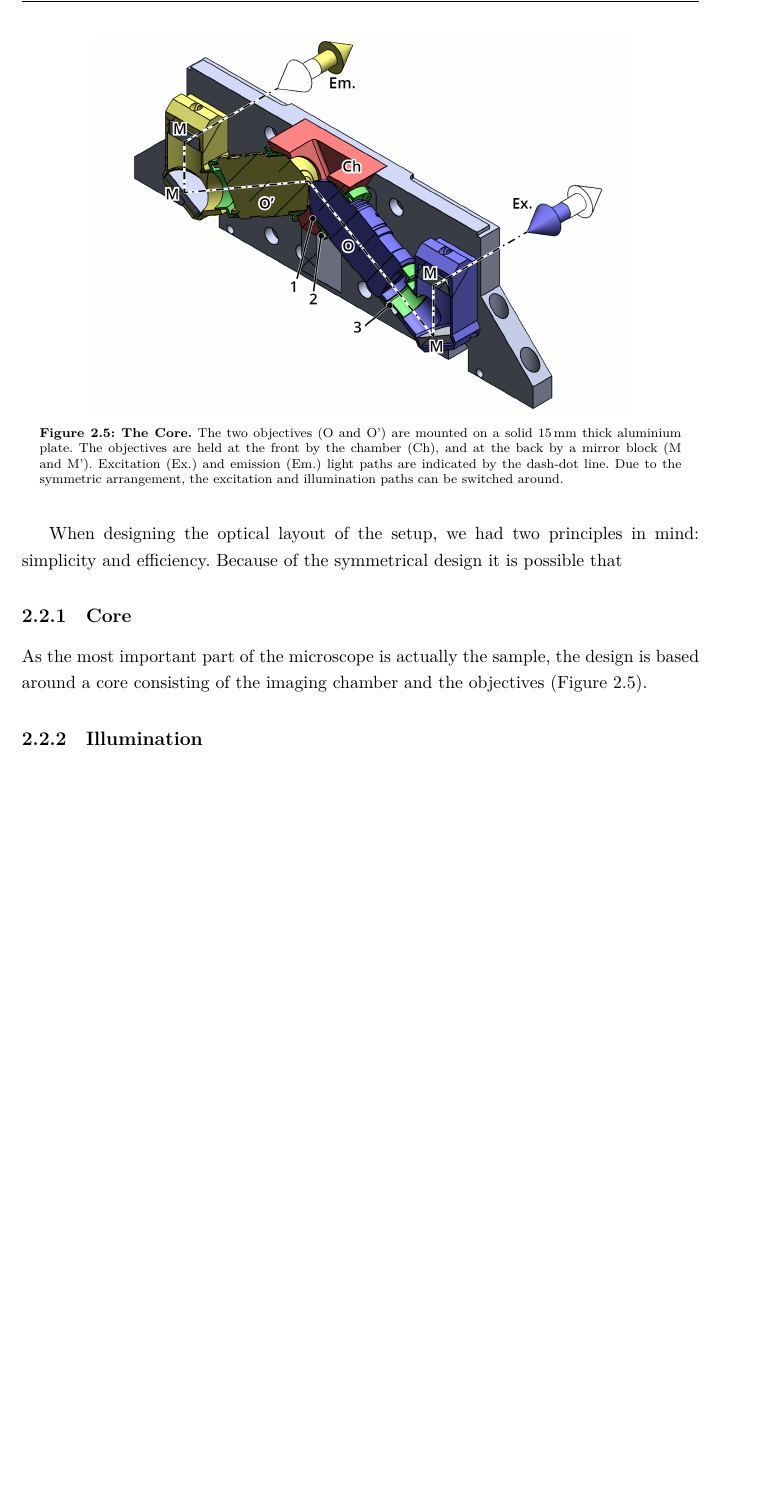
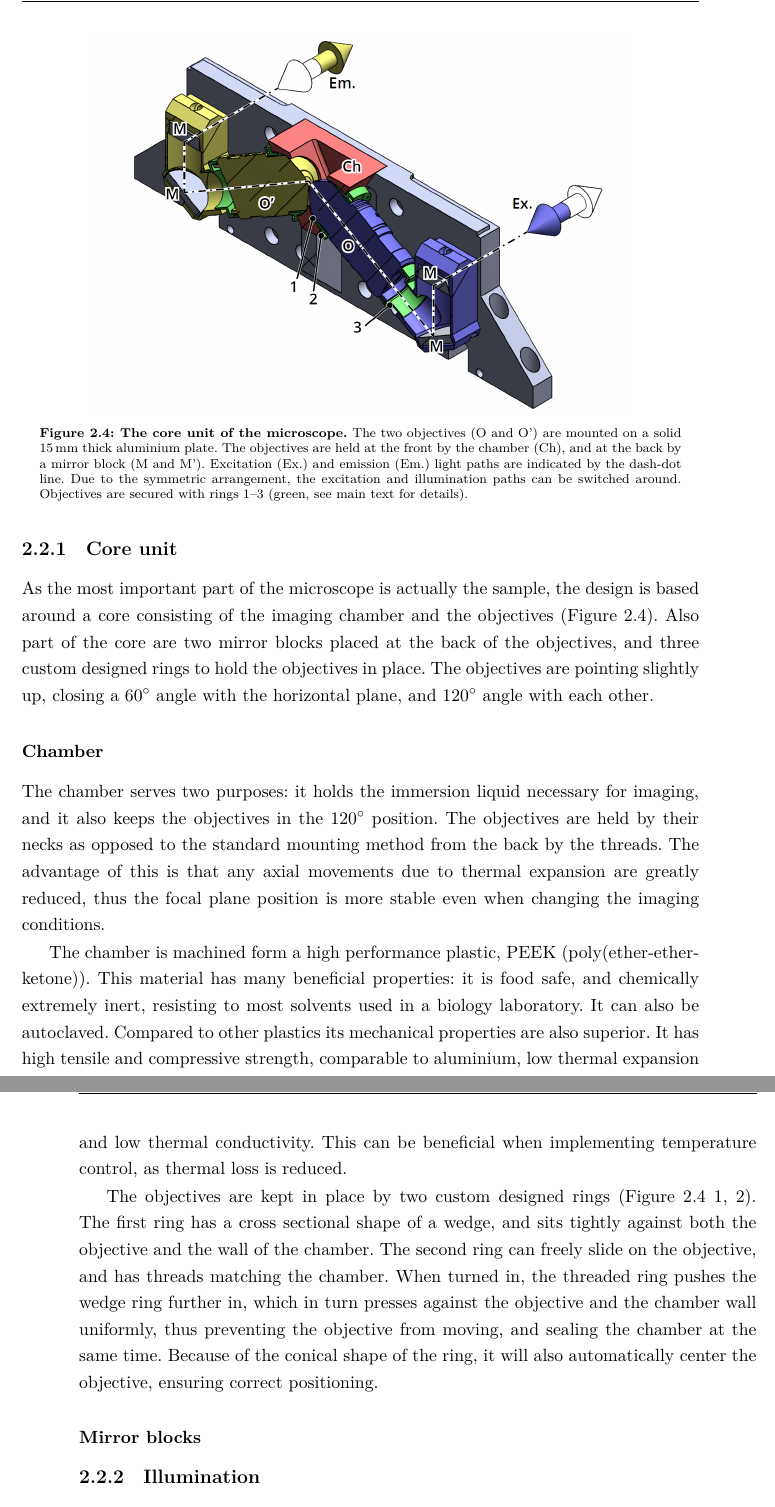
Before and after one commit to balintbalazs/thesis, a LaTeX thesis (dissertation_BB.tex, which reads 2_DualMouse.tex): part of page 48 of 106 before the commit and two parts of pages 48 and 49 of 106 after it, the two joined at a grey line, cut so that both start at the same text, the shorter picture padded with empty space. Compiled offline with XeLaTeX.

Commit message:
chamber and rings addeed

```diff
--- a/2_DualMouse.tex
+++ b/2_DualMouse.tex
@@ -204,18 +200,32 @@
-    \label{fig:schematicsLinear}
-  \end{figure}
+  Based on the requirements and other considerations layed out in the previous section, the microscope was designed based on three main parts: 1) the core unit, 2) illumination and 3) detection branches. The aim when integrating everything together was to allow for high level of flexibility with robust operation, while keeping efficiency at a high level. After finalizing the concept, the optical layout of the microscope was designed in SolidWorks.
 
-  When designing the optical layout of the setup, we had two principles in mind: simplicity and efficiency. Because of the symmetrical design it is possible that
+  % \begin{figure}[bth]
+  %   \centering
+  %   \includegraphics[page=1,width=1\textwidth]{schematicsLinear}
+  %   \bcaption[Simplified schematics for illumination]{}
+  %   \label{fig:schematicsLinear}
+  % \end{figure}
 
-  \subsection{Core}
+
+  \subsection{Core unit}
   \label{sec:core}
     \begin{figure}
       \centering
       \includegraphics[width=0.8\textwidth]{SW/frontRender.png}
-      \bcaption[The Core]{The two objectives (O and O') are mounted on a solid \SI{15}{mm} thick aluminium plate. The objectives are held at the front by the chamber (Ch), and at the back by a mirror block (M and M'). Excitation (Ex.) and emission (Em.) light paths are indicated by the dash-dot line. Due to the symmetric arrangement, the excitation and illumination paths can be switched around.}
+      \bcaption[The core unit of the microscope]{The two objectives (O and O') are mounted on a solid \SI{15}{mm} thick aluminium plate. The objectives are held at the front by the chamber (Ch), and at the back by a mirror block (M and M'). Excitation (Ex.) and emission (Em.) light paths are indicated by the dash-dot line. Due to the symmetric arrangement, the excitation and illumination paths can be switched around. Objectives are secured with rings 1--3 (green, see main text for details).}
       \label{fig:Core}
     \end{figure}
 
-    As the most important part of the microscope is actually the sample, the design is based around a core consisting of the imaging chamber and the objectives (\autoref{fig:Core}).
+    As the most important part of the microscope is actually the sample, the design is based around a core consisting of the imaging chamber and the objectives (\autoref{fig:Core}). Also part of the core are two mirror blocks placed at the back of the objectives, and three custom designed rings to hold the objectives in place. The objectives are pointing slightly up, closing a \SI{60}{\degree} angle with the horizontal plane, and \SI{120}{\degree} angle with each other.
+
+    \subsubsection{Chamber}
+    The chamber serves two purposes: it holds the immersion liquid necessary for imaging, and it also keeps the objectives in the \SI{120}{\degree} position. The objectives are held by their necks as opposed to the standard mounting method from the back by the threads. The advantage of this is that any axial movements due to thermal expansion are greatly reduced, thus the focal plane position is more stable even when changing the imaging conditions.
+
+    The chamber is machined form a high performance plastic, PEEK (poly(ether-ether-ketone)). This material has many beneficial properties: it is food safe, and chemically extremely inert, resisting to most solvents used in a biology laboratory. It can also be autoclaved. Compared to other plastics its mechanical properties are also superior. It has high tensile and compressive strength, comparable to aluminium, low thermal expansion and low thermal conductivity. This can be beneficial when implementing temperature control, as thermal loss is reduced.
+
+    The objectives are kept in place by two custom designed rings (\autoref{fig:Core} 1, 2). The first ring has a cross sectional shape of a wedge, and sits tightly against both the objective and the wall of the chamber. The second ring can freely slide on the objective, and has threads matching the chamber. When turned in, the threaded ring pushes the wedge ring further in, which in turn presses against the objective and the chamber wall uniformly, thus preventing the objective from moving, and sealing the chamber at the same time. Because of the conical shape of the ring, it will also automatically center the objective, ensuring correct positioning.
+
+    \subsubsection{Mirror blocks}
 
 
   \subsection{Illumination}
```
Also changed, not shown: 2_DualMouse.tex (16 more changed lines).
